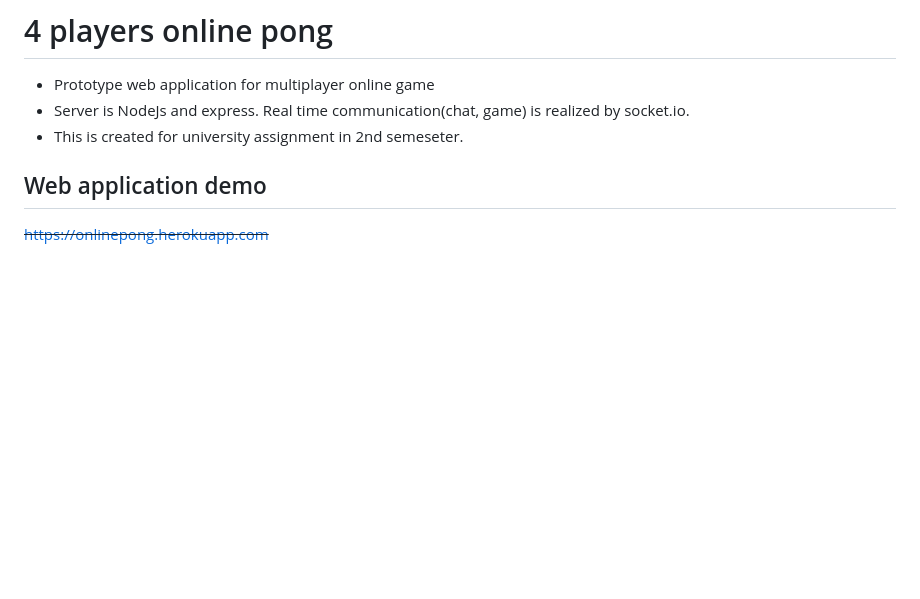
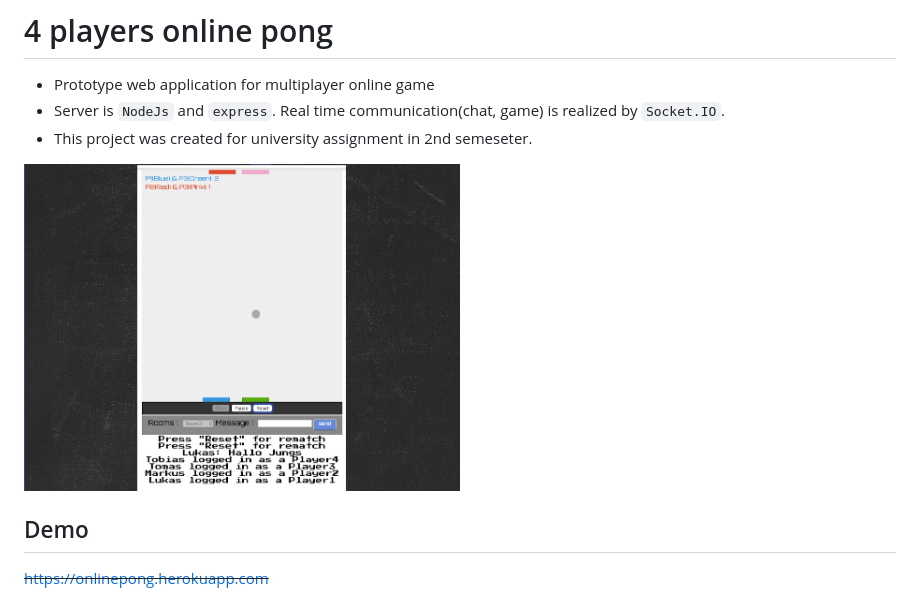
Before and after one commit to Sotarox/onlinePong, a Markdown page: README.md, the part around the change. Drawn GitHub-style; pictures changed too: screenshot.jpg (added); blank space fills up the shorter version.

Commit message:
add screenshot to README

```diff
--- a/README.md
+++ b/README.md
@@ -1,9 +1,11 @@
 # 4 players online pong
 - Prototype web application for multiplayer online game
-- Server is NodeJs and express. Real time communication(chat, game) is realized by socket.io.
-- This is created for university assignment in 2nd semeseter.
+- Server is `NodeJs` and `express`. Real time communication(chat, game) is realized by `Socket.IO`.
+- This project was created for university assignment in 2nd semeseter.
 
-## Web application demo
+<img src="screenshot.jpg" alt="screenshot" width=50%>
+
+## Demo
 ~~https://onlinepong.herokuapp.com~~
 - https://ponq.onrender.com/
 - Select a room and play pong game.
```
Also changed, not shown: 1 other file.
